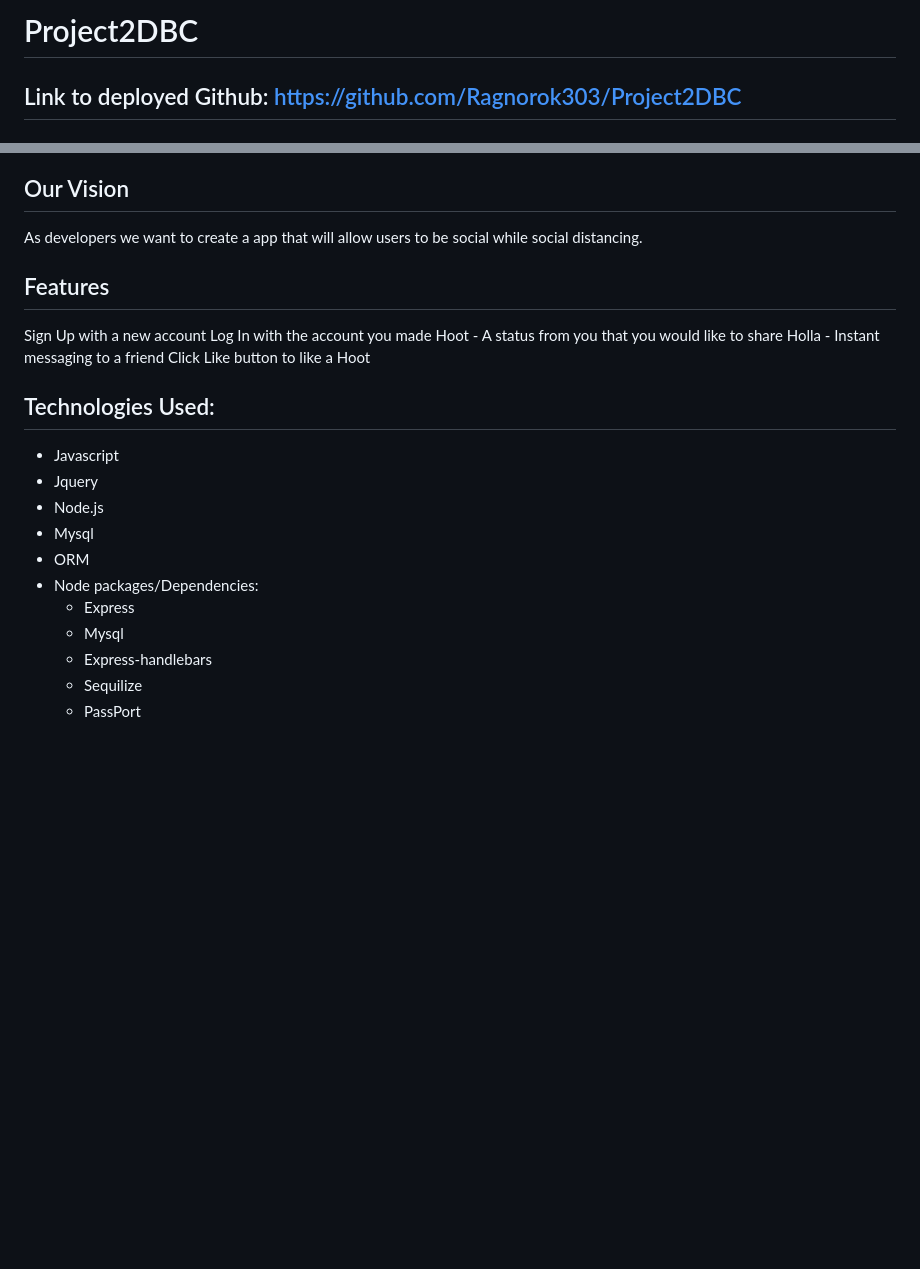
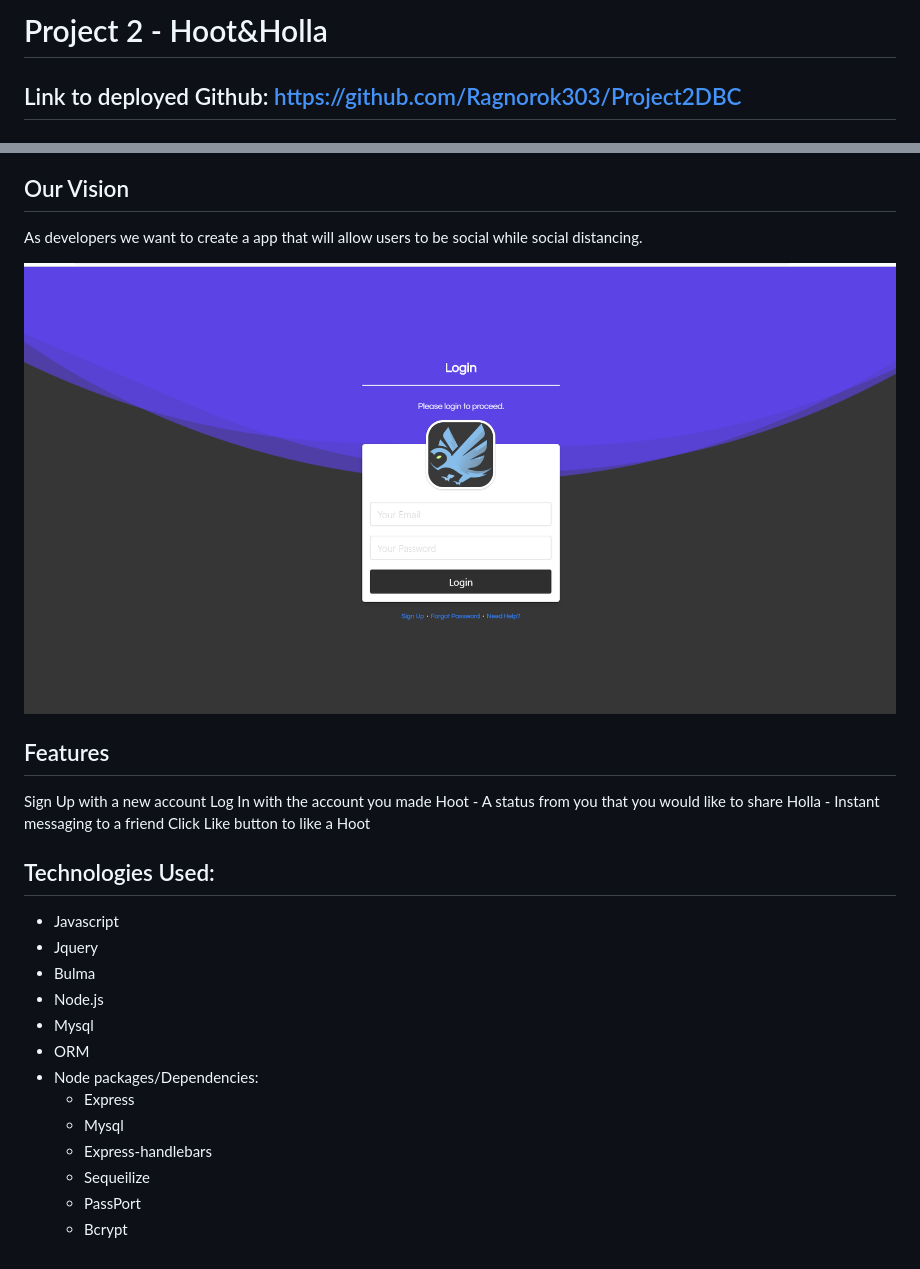
Before and after one commit to skip1113/Hoot-Holla-Pro2, a Markdown page: README.md, 2 parts joined by grey strips. Rendered like a GitHub page; pictures changed too: public/img/main-hoot.png (added); blank space fills up the shorter version.

Commit message:
Added log in image, and cleaned javascript comment outs

```diff
--- a/README.md
+++ b/README.md
@@ -1,4 +1,4 @@
-# Project2DBC
+# Project 2 - Hoot&Holla
 ## Link to deployed Github: https://github.com/Ragnorok303/Project2DBC
 ## Link to deployed Heroku: https://pure-peak-54891.herokuapp.com/login
 
@@ -12,6 +12,8 @@ The functions for this page is to be able to sign up and be able to log in and o
 ## Our Vision
 As developers we want to create a app that will allow users to be social while social distancing.
 
+![](https://github.com/skip1113/Hoot-Holla-Pro2/blob/master/public/img/main-hoot.png)
+
 ## Features
 Sign Up with a new account
 Log In with the account you made
@@ -22,6 +24,7 @@ Click Like button to like a Hoot
 ## Technologies Used:
 * Javascript
 * Jquery
+* Bulma
 * Node.js
 * Mysql
 * ORM
@@ -29,5 +32,6 @@ Click Like button to like a Hoot
     * Express
     * Mysql
     * Express-handlebars
-    * Sequilize
+    * Sequeilize
     * PassPort
+    * Bcrypt
```
Also changed, not shown: 2 other files.
